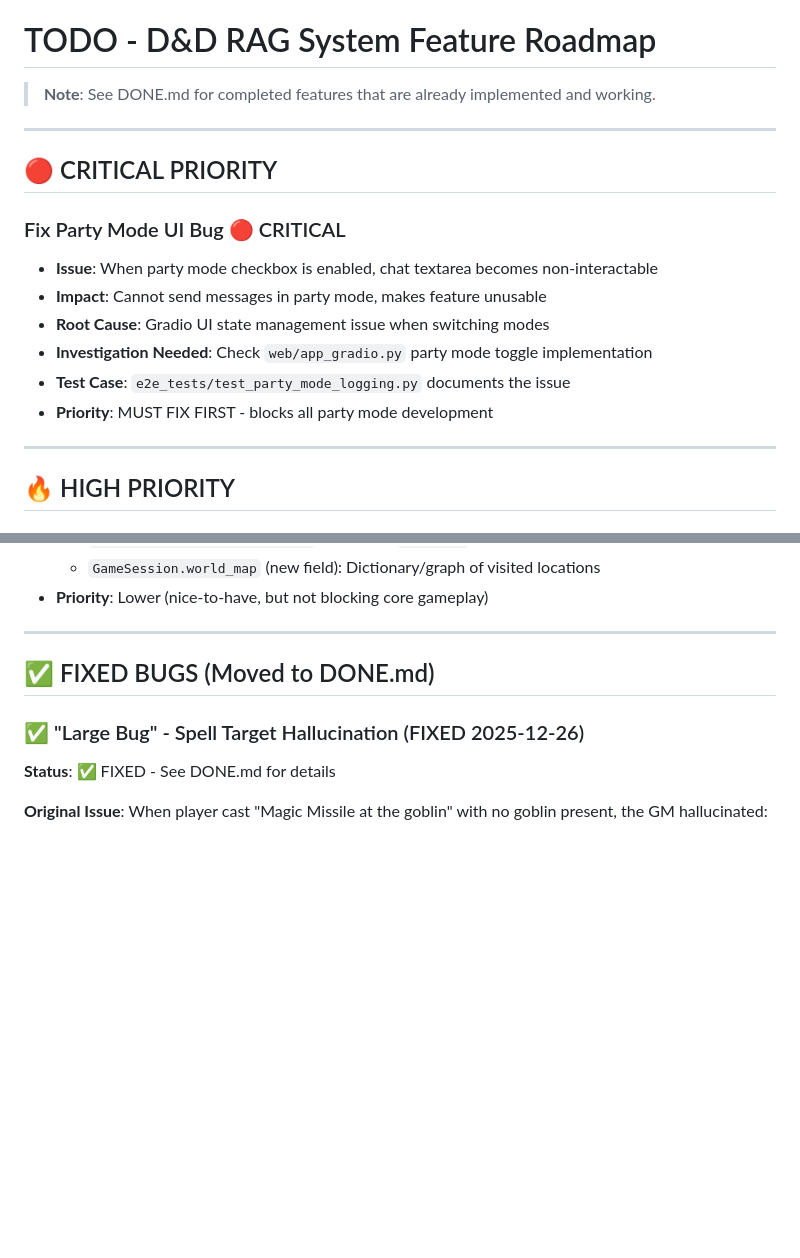
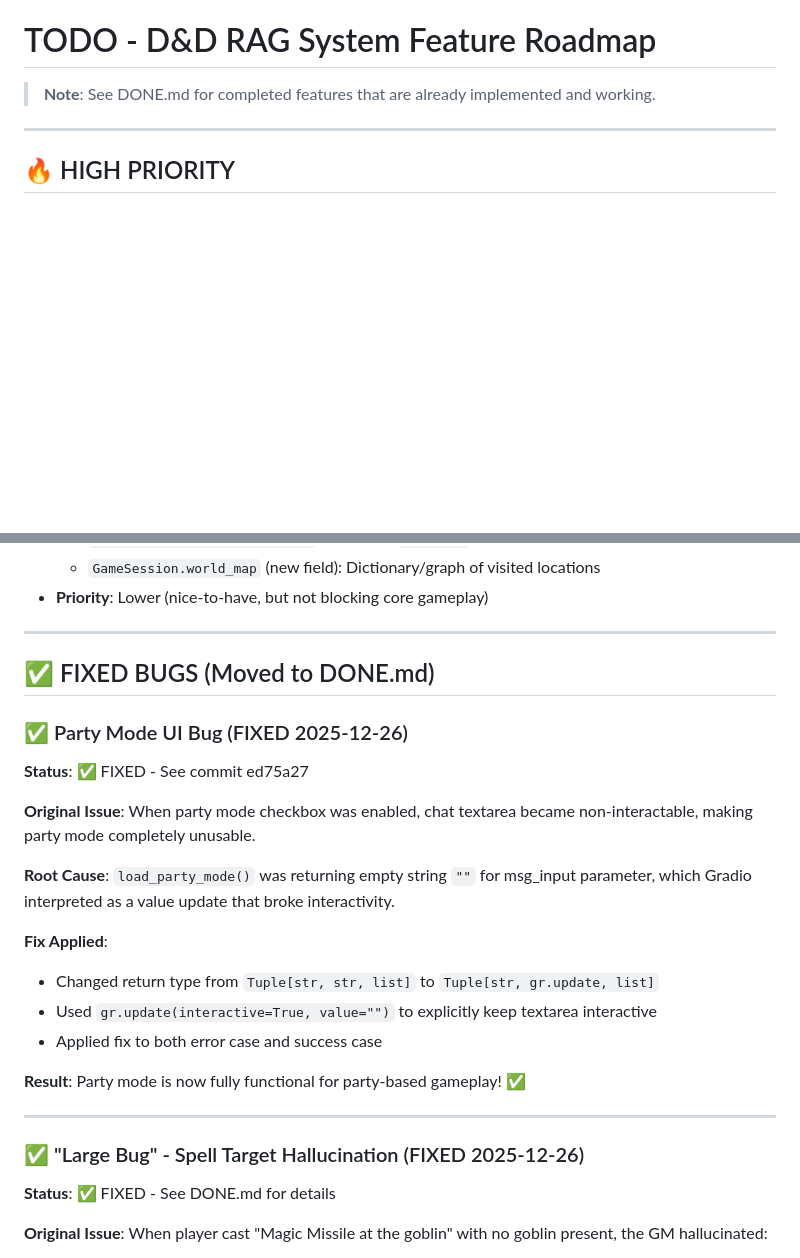
Before and after one commit to alexchilton/CAS_NLP_BIG_PROJECT, a Markdown page: TODO.md, 2 parts joined by grey strips. GitHub-like rendering; blank space fills up the shorter version.

```diff
--- a/TODO.md
+++ b/TODO.md
@@ -1,18 +1,6 @@
 # TODO - D&D RAG System Feature Roadmap
 
 > **Note**: See DONE.md for completed features that are already implemented and working.
-
----
-
-## 🔴 CRITICAL PRIORITY
-
-### Fix Party Mode UI Bug 🔴 CRITICAL
-- **Issue**: When party mode checkbox is enabled, chat textarea becomes non-interactable
-- **Impact**: Cannot send messages in party mode, makes feature unusable
-- **Root Cause**: Gradio UI state management issue when switching modes
-- **Investigation Needed**: Check `web/app_gradio.py` party mode toggle implementation
-- **Test Case**: `e2e_tests/test_party_mode_logging.py` documents the issue
-- **Priority**: MUST FIX FIRST - blocks all party mode development
 
 ---
 
@@ -172,6 +160,26 @@
 
 ## ✅ FIXED BUGS (Moved to DONE.md)
 
+### ✅ Party Mode UI Bug (FIXED 2025-12-26)
+
+**Status**: ✅ FIXED - See commit ed75a27
+
+**Original Issue**:
+When party mode checkbox was enabled, chat textarea became non-interactable, making party mode completely unusable.
+
+**Root Cause**:
+`load_party_mode()` was returning empty string `""` for msg_input parameter, which Gradio interpreted as a value update that broke interactivity.
+
+**Fix Applied**:
+- Changed return type from `Tuple[str, str, list]` to `Tuple[str, gr.update, list]`
+- Used `gr.update(interactive=True, value="")` to explicitly keep textarea interactive
+- Applied fix to both error case and success case
+
+**Result**:
+Party mode is now fully functional for party-based gameplay! ✅
+
+---
+
 ### ✅ "Large Bug" - Spell Target Hallucination (FIXED 2025-12-26)
 
 **Status**: ✅ FIXED - See DONE.md for details
```
Also changed, not shown: DONE.md (+17 -0 lines).
